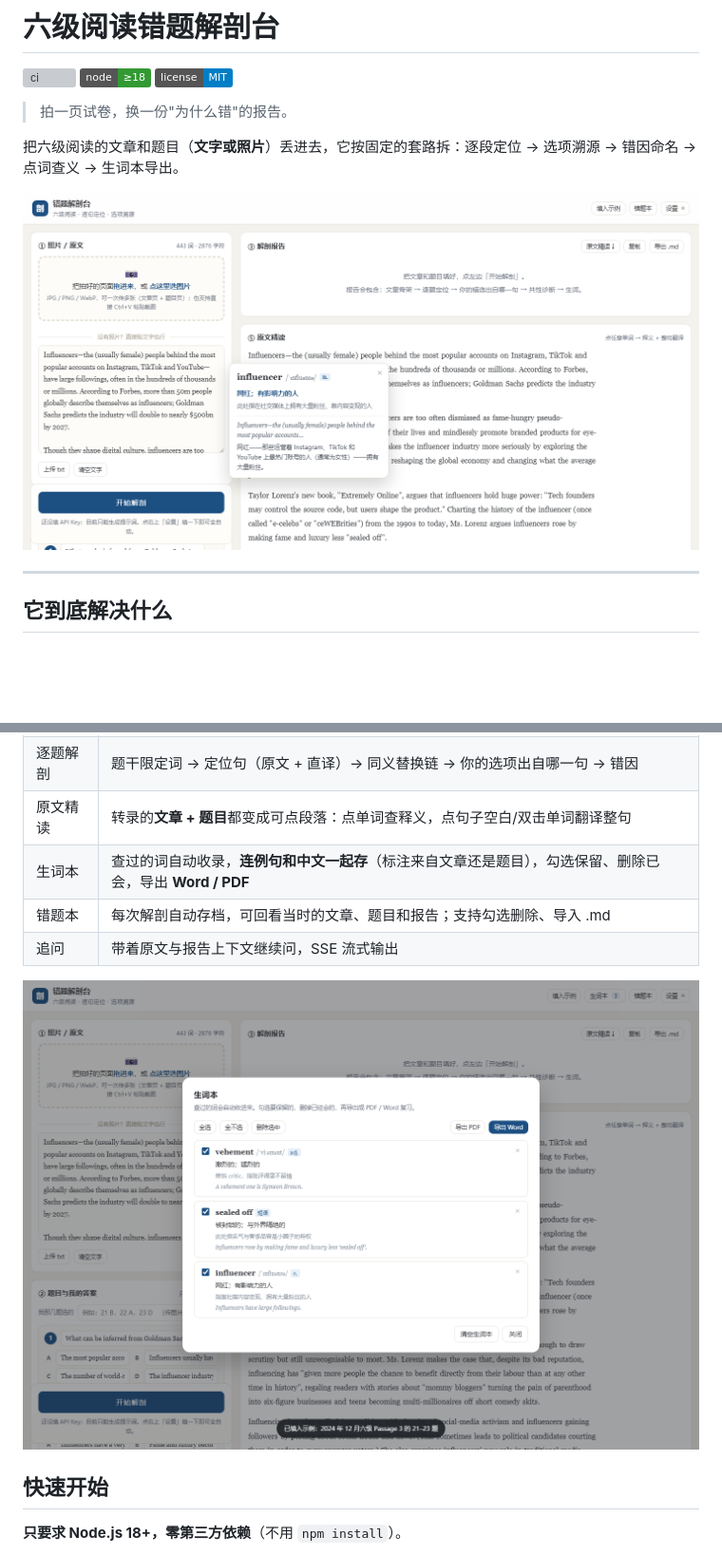
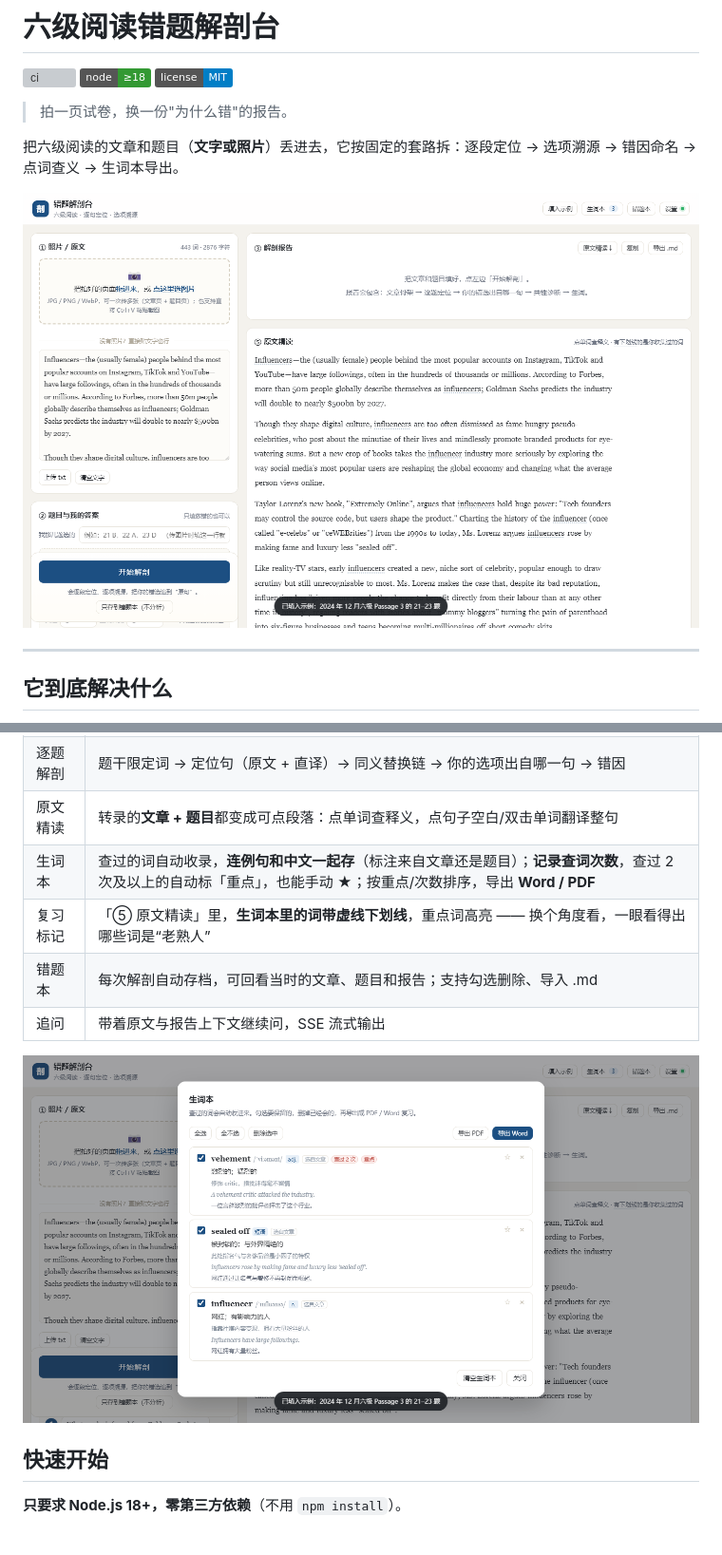
Before and after one commit to w67755/cet6-anatomy, a Markdown page: README.md, 2 parts joined by grey strips. Shown at 95% size. GitHub-like rendering; pictures changed too: docs/截图-原文精读.png, docs/截图-生词本.png; badges without logos; blank space fills up the shorter version; grey boxes are pictures that could not be loaded.

Commit message:
feat: 查词次数与重点标记，原文高亮已收集词
生词本记录 hits；hits>=2 自动标重点，可手动 ★；列表按重点/次数排序；原文里已收集词加虚线下划线、重点词高亮（支持简单词形变化匹配）。

```diff
--- a/README.md
+++ b/README.md
@@ -27,7 +27,8 @@
 | 照片直读 | 一次最多 6 张，自动压缩到 1600px；模型先转录原文与题目，再分析 |
 | 逐题解剖 | 题干限定词 → 定位句（原文 + 直译）→ 同义替换链 → 你的选项出自哪一句 → 错因 |
 | 原文精读 | 转录的**文章 + 题目**都变成可点段落：点单词查释义，点句子空白/双击单词翻译整句 |
-| 生词本 | 查过的词自动收录，**连例句和中文一起存**（标注来自文章还是题目），勾选保留、删除已会，导出 **Word / PDF** |
+| 生词本 | 查过的词自动收录，**连例句和中文一起存**（标注来自文章还是题目）；**记录查词次数**，查过 2 次及以上的自动标「重点」，也能手动 ★；按重点/次数排序，导出 **Word / PDF** |
+| 复习标记 | 「⑤ 原文精读」里，**生词本里的词带虚线下划线**，重点词高亮 —— 换个角度看，一眼看得出哪些词是“老熟人” |
 | 错题本 | 每次解剖自动存档，可回看当时的文章、题目和报告；支持勾选删除、导入 .md |
 | 追问 | 带着原文与报告上下文继续问，SSE 流式输出 |
 
```
Also changed, not shown: 3 other files.
